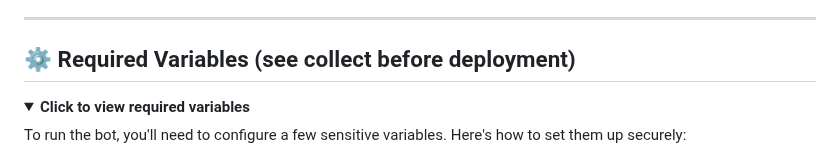
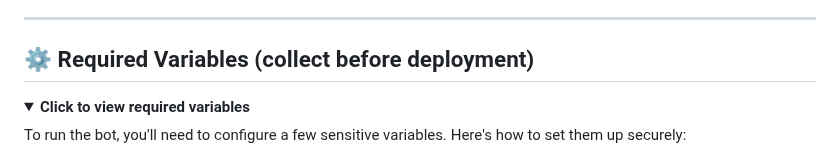
Before and after one commit to devgaganin/Save-Restricted-Content-Bot-V2, a Markdown page: README.md, the part around the change. Rendered like a GitHub page; folded sections open.

```diff
--- a/README.md
+++ b/README.md
@@ -83,7 +83,7 @@ Your credentials can be stolen if pushed to a public repository. Always keep the
 - **Premium Access**: Premium users enjoy faster processing speeds and priority queue management.
 
 ---
-## ⚙️ Required Variables (see collect before deployment)
+## ⚙️ Required Variables (collect before deployment)
 
 <details>
 <summary><b>Click to view required variables</b></summary>
```
